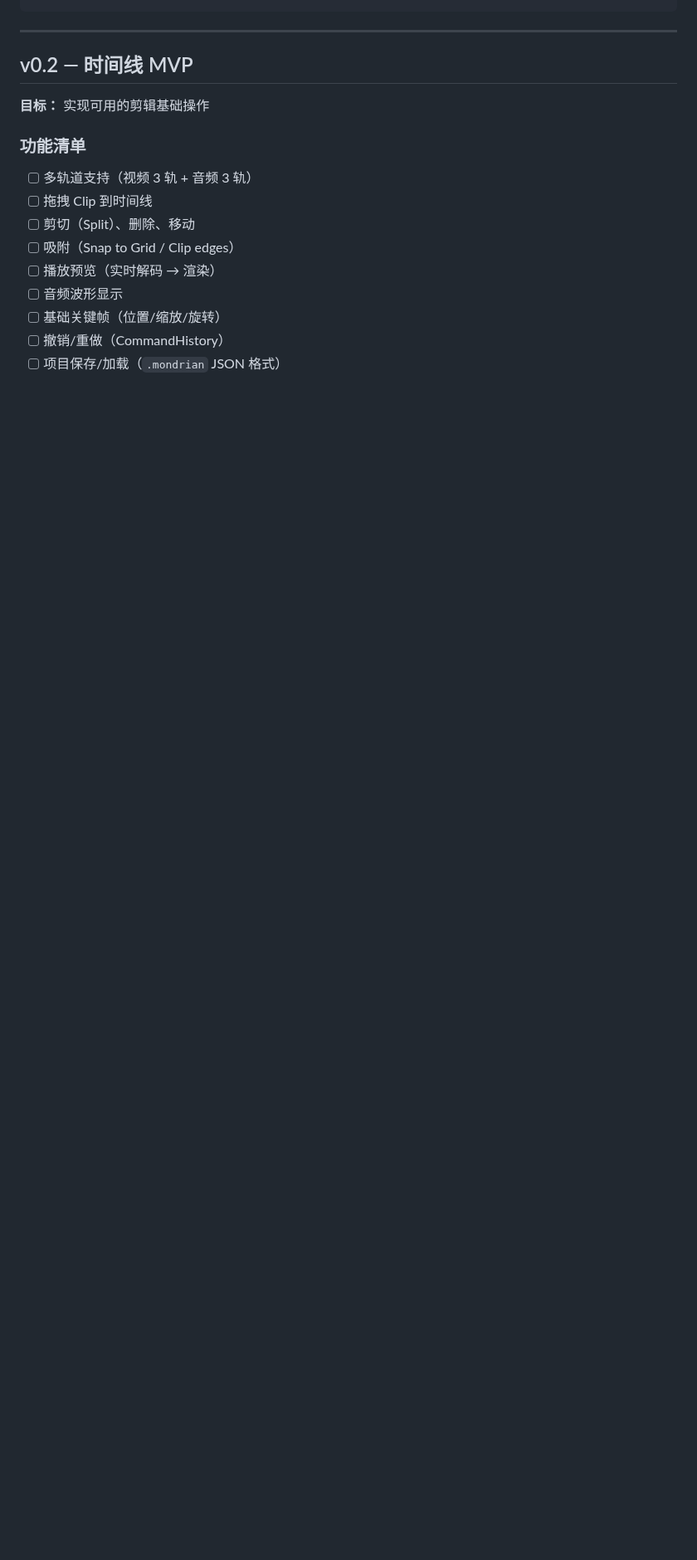
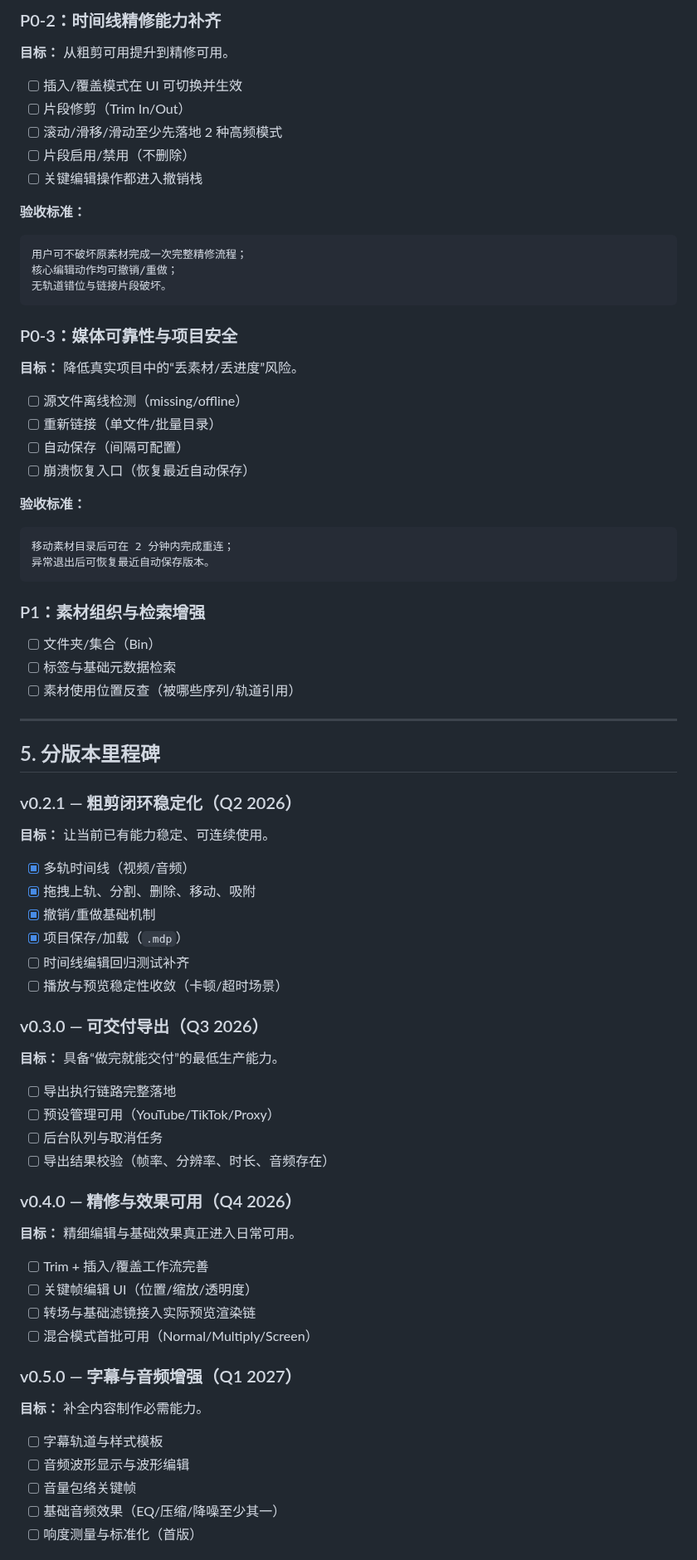
Before and after one commit to shaloong/mondrian, a Markdown page: docs/ROADMAP.md, the part around one of its changes. Shown at 83% size. Drawn GitHub-style; blank space fills up the shorter version.

````diff
--- a/docs/ROADMAP.md
+++ b/docs/ROADMAP.md
@@ -33,19 +64,85 @@ v1.0  公测         ░░░░░░░░░░░░░░░░  Q3 2027
 ```
+
+### P0-2：时间线精修能力补齐
+
+**目标：** 从粗剪可用提升到精修可用。
+
+- [ ] 插入/覆盖模式在 UI 可切换并生效
+- [ ] 片段修剪（Trim In/Out）
+- [ ] 滚动/滑移/滑动至少先落地 2 种高频模式
+- [ ] 片段启用/禁用（不删除）
+- [ ] 关键编辑操作都进入撤销栈
+
+**验收标准：**
+
+```text
+用户可不破坏原素材完成一次完整精修流程；
+核心编辑动作均可撤销/重做；
+无轨道错位与链接片段破坏。
+```
+
+### P0-3：媒体可靠性与项目安全
+
+**目标：** 降低真实项目中的“丢素材/丢进度”风险。
+
+- [ ] 源文件离线检测（missing/offline）
+- [ ] 重新链接（单文件/批量目录）
+- [ ] 自动保存（间隔可配置）
+- [ ] 崩溃恢复入口（恢复最近自动保存）
+
+**验收标准：**
+
+```text
+移动素材目录后可在 2 分钟内完成重连；
+异常退出后可恢复最近自动保存版本。
+```
+
+### P1：素材组织与检索增强
+
+- [ ] 文件夹/集合（Bin）
+- [ ] 标签与基础元数据检索
+- [ ] 素材使用位置反查（被哪些序列/轨道引用）
 
 ---
 
-## v0.2 — 时间线 MVP
+## 5. 分版本里程碑
 
-**目标：** 实现可用的剪辑基础操作
+### v0.2.1 — 粗剪闭环稳定化（Q2 2026）
 
-### 功能清单
+**目标：** 让当前已有能力稳定、可连续使用。
 
-- [ ] 多轨道支持（视频 3 轨 + 音频 3 轨）
-- [ ] 拖拽 Clip 到时间线
-- [ ] 剪切（Split）、删除、移动
-- [ ] 吸附（Snap to Grid / Clip edges）
-- [ ] 播放预览（实时解码 → 渲染）
-- [ ] 音频波形显示
-- [ ] 基础关键帧（位置/缩放/旋转）
-- [ ] 撤销/重做（CommandHistory）
-- [ ] 项目保存/加载（`.mondrian` JSON 格式）
+- [x] 多轨时间线（视频/音频）
+- [x] 拖拽上轨、分割、删除、移动、吸附
+- [x] 撤销/重做基础机制
+- [x] 项目保存/加载（`.mdp`）
+- [ ] 时间线编辑回归测试补齐
+- [ ] 播放与预览稳定性收敛（卡顿/超时场景）
+
+### v0.3.0 — 可交付导出（Q3 2026）
+
+**目标：** 具备“做完就能交付”的最低生产能力。
+
+- [ ] 导出执行链路完整落地
+- [ ] 预设管理可用（YouTube/TikTok/Proxy）
+- [ ] 后台队列与取消任务
+- [ ] 导出结果校验（帧率、分辨率、时长、音频存在）
+
+### v0.4.0 — 精修与效果可用（Q4 2026）
+
+**目标：** 精细编辑与基础效果真正进入日常可用。
+
+- [ ] Trim + 插入/覆盖工作流完善
+- [ ] 关键帧编辑 UI（位置/缩放/透明度）
+- [ ] 转场与基础滤镜接入实际预览渲染链
+- [ ] 混合模式首批可用（Normal/Multiply/Screen）
+
+### v0.5.0 — 字幕与音频增强（Q1 2027）
+
+**目标：** 补全内容制作必需能力。
+
+- [ ] 字幕轨道与样式模板
+- [ ] 音频波形显示与波形编辑
+- [ ] 音量包络关键帧
+- [ ] 基础音频效果（EQ/压缩/降噪至少其一）
+- [ ] 响度测量与标准化（首版）
+
````
Also changed, not shown: other parts of docs/ROADMAP.md (+87 -102 lines).
